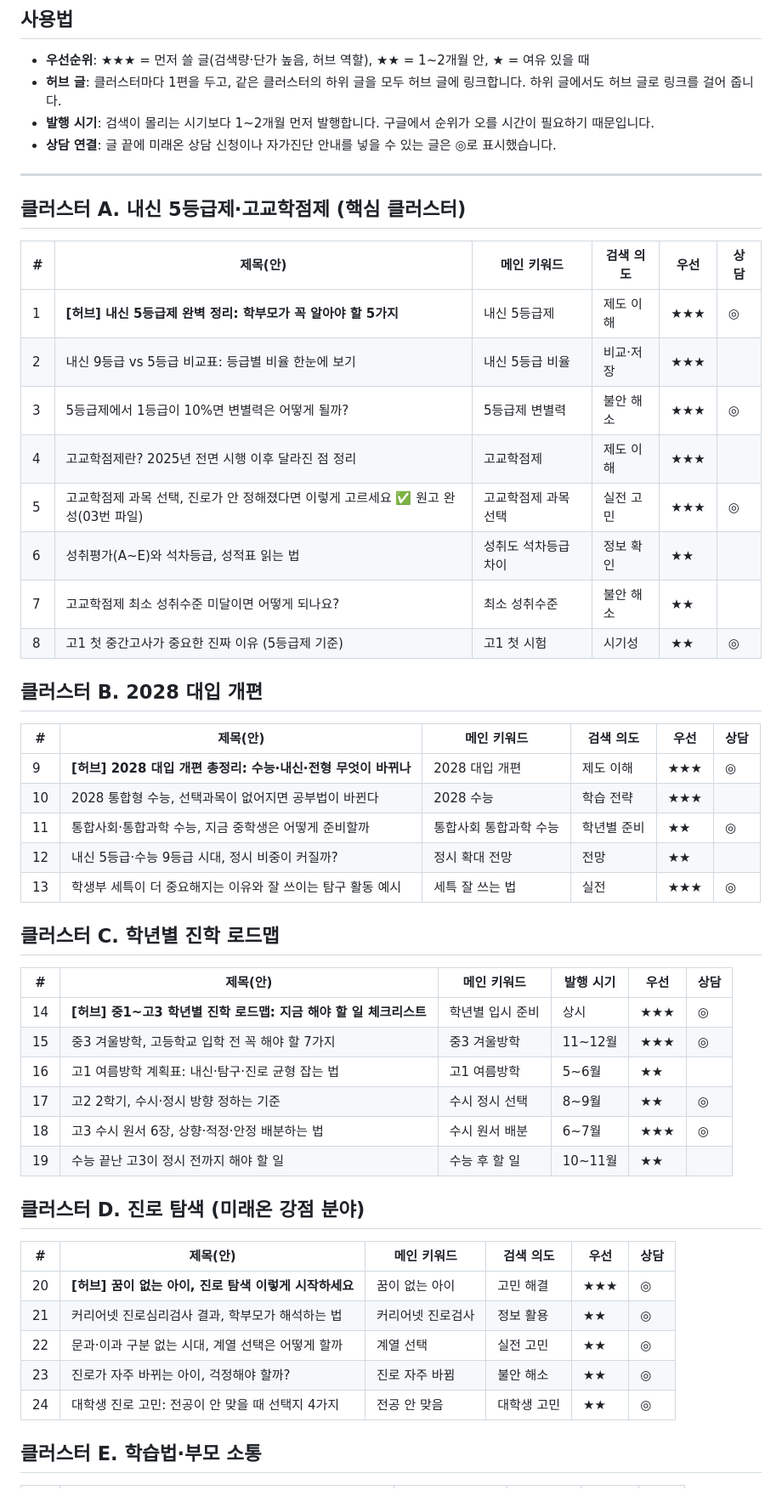
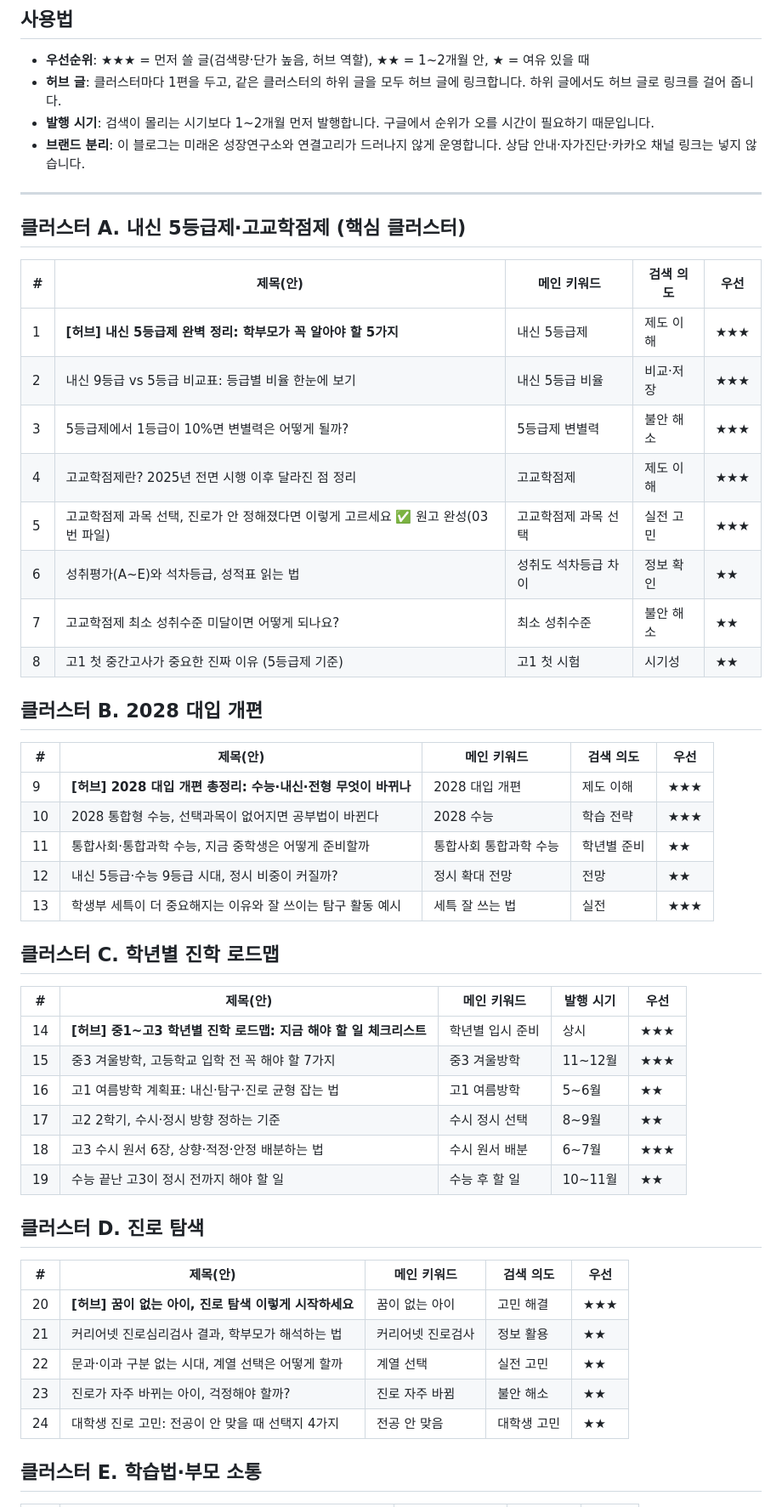
Before and after one commit to curireport/claude-blog-project, a Markdown page: 티스토리/01_첫30편_키워드_제목목록.md, the part around one of its changes. Shown at 85% size. GitHub-like rendering.

```diff
--- a/티스토리/01_첫30편_키워드_제목목록.md
+++ b/티스토리/01_첫30편_키워드_제목목록.md
@@ -8,53 +8,53 @@
 - **우선순위**: ★★★ = 먼저 쓸 글(검색량·단가 높음, 허브 역할), ★★ = 1~2개월 안, ★ = 여유 있을 때
 - **허브 글**: 클러스터마다 1편을 두고, 같은 클러스터의 하위 글을 모두 허브 글에 링크합니다. 하위 글에서도 허브 글로 링크를 걸어 줍니다.
 - **발행 시기**: 검색이 몰리는 시기보다 1~2개월 먼저 발행합니다. 구글에서 순위가 오를 시간이 필요하기 때문입니다.
-- **상담 연결**: 글 끝에 미래온 상담 신청이나 자가진단 안내를 넣을 수 있는 글은 ◎로 표시했습니다.
+- **브랜드 분리**: 이 블로그는 미래온 성장연구소와 연결고리가 드러나지 않게 운영합니다. 상담 안내·자가진단·카카오 채널 링크는 넣지 않습니다.
 
 ---
 
 ## 클러스터 A. 내신 5등급제·고교학점제 (핵심 클러스터)
 
-| # | 제목(안) | 메인 키워드 | 검색 의도 | 우선 | 상담 |
-|---|---|---|---|---|---|
-| 1 | **[허브] 내신 5등급제 완벽 정리: 학부모가 꼭 알아야 할 5가지** | 내신 5등급제 | 제도 이해 | ★★★ | ◎ |
-| 2 | 내신 9등급 vs 5등급 비교표: 등급별 비율 한눈에 보기 | 내신 5등급 비율 | 비교·저장 | ★★★ | |
-| 3 | 5등급제에서 1등급이 10%면 변별력은 어떻게 될까? | 5등급제 변별력 | 불안 해소 | ★★★ | ◎ |
-| 4 | 고교학점제란? 2025년 전면 시행 이후 달라진 점 정리 | 고교학점제 | 제도 이해 | ★★★ | |
-| 5 | 고교학점제 과목 선택, 진로가 안 정해졌다면 이렇게 고르세요 ✅ 원고 완성(03번 파일) | 고교학점제 과목 선택 | 실전 고민 | ★★★ | ◎ |
-| 6 | 성취평가(A~E)와 석차등급, 성적표 읽는 법 | 성취도 석차등급 차이 | 정보 확인 | ★★ | |
-| 7 | 고교학점제 최소 성취수준 미달이면 어떻게 되나요? | 최소 성취수준 | 불안 해소 | ★★ | |
-| 8 | 고1 첫 중간고사가 중요한 진짜 이유 (5등급제 기준) | 고1 첫 시험 | 시기성 | ★★ | ◎ |
+| # | 제목(안) | 메인 키워드 | 검색 의도 | 우선 |
+|---|---|---|---|---|
+| 1 | **[허브] 내신 5등급제 완벽 정리: 학부모가 꼭 알아야 할 5가지** | 내신 5등급제 | 제도 이해 | ★★★ |
+| 2 | 내신 9등급 vs 5등급 비교표: 등급별 비율 한눈에 보기 | 내신 5등급 비율 | 비교·저장 | ★★★ |
+| 3 | 5등급제에서 1등급이 10%면 변별력은 어떻게 될까? | 5등급제 변별력 | 불안 해소 | ★★★ |
+| 4 | 고교학점제란? 2025년 전면 시행 이후 달라진 점 정리 | 고교학점제 | 제도 이해 | ★★★ |
+| 5 | 고교학점제 과목 선택, 진로가 안 정해졌다면 이렇게 고르세요 ✅ 원고 완성(03번 파일) | 고교학점제 과목 선택 | 실전 고민 | ★★★ |
+| 6 | 성취평가(A~E)와 석차등급, 성적표 읽는 법 | 성취도 석차등급 차이 | 정보 확인 | ★★ |
+| 7 | 고교학점제 최소 성취수준 미달이면 어떻게 되나요? | 최소 성취수준 | 불안 해소 | ★★ |
+| 8 | 고1 첫 중간고사가 중요한 진짜 이유 (5등급제 기준) | 고1 첫 시험 | 시기성 | ★★ |
 
 ## 클러스터 B. 2028 대입 개편
 
-| # | 제목(안) | 메인 키워드 | 검색 의도 | 우선 | 상담 |
-|---|---|---|---|---|---|
-| 9 | **[허브] 2028 대입 개편 총정리: 수능·내신·전형 무엇이 바뀌나** | 2028 대입 개편 | 제도 이해 | ★★★ | ◎ |
-| 10 | 2028 통합형 수능, 선택과목이 없어지면 공부법이 바뀐다 | 2028 수능 | 학습 전략 | ★★★ | |
-| 11 | 통합사회·통합과학 수능, 지금 중학생은 어떻게 준비할까 | 통합사회 통합과학 수능 | 학년별 준비 | ★★ | ◎ |
-| 12 | 내신 5등급·수능 9등급 시대, 정시 비중이 커질까? | 정시 확대 전망 | 전망 | ★★ | |
-| 13 | 학생부 세특이 더 중요해지는 이유와 잘 쓰이는 탐구 활동 예시 | 세특 잘 쓰는 법 | 실전 | ★★★ | ◎ |
+| # | 제목(안) | 메인 키워드 | 검색 의도 | 우선 |
+|---|---|---|---|---|
+| 9 | **[허브] 2028 대입 개편 총정리: 수능·내신·전형 무엇이 바뀌나** | 2028 대입 개편 | 제도 이해 | ★★★ |
+| 10 | 2028 통합형 수능, 선택과목이 없어지면 공부법이 바뀐다 | 2028 수능 | 학습 전략 | ★★★ |
+| 11 | 통합사회·통합과학 수능, 지금 중학생은 어떻게 준비할까 | 통합사회 통합과학 수능 | 학년별 준비 | ★★ |
+| 12 | 내신 5등급·수능 9등급 시대, 정시 비중이 커질까? | 정시 확대 전망 | 전망 | ★★ |
+| 13 | 학생부 세특이 더 중요해지는 이유와 잘 쓰이는 탐구 활동 예시 | 세특 잘 쓰는 법 | 실전 | ★★★ |
 
 ## 클러스터 C. 학년별 진학 로드맵
 
-| # | 제목(안) | 메인 키워드 | 발행 시기 | 우선 | 상담 |
-|---|---|---|---|---|---|
-| 14 | **[허브] 중1~고3 학년별 진학 로드맵: 지금 해야 할 일 체크리스트** | 학년별 입시 준비 | 상시 | ★★★ | ◎ |
-| 15 | 중3 겨울방학, 고등학교 입학 전 꼭 해야 할 7가지 | 중3 겨울방학 | 11~12월 | ★★★ | ◎ |
-| 16 | 고1 여름방학 계획표: 내신·탐구·진로 균형 잡는 법 | 고1 여름방학 | 5~6월 | ★★ | |
-| 17 | 고2 2학기, 수시·정시 방향 정하는 기준 | 수시 정시 선택 | 8~9월 | ★★ | ◎ |
-| 18 | 고3 수시 원서 6장, 상향·적정·안정 배분하는 법 | 수시 원서 배분 | 6~7월 | ★★★ | ◎ |
-| 19 | 수능 끝난 고3이 정시 전까지 해야 할 일 | 수능 후 할 일 | 10~11월 | ★★ | |
+| # | 제목(안) | 메인 키워드 | 발행 시기 | 우선 |
+|---|---|---|---|---|
+| 14 | **[허브] 중1~고3 학년별 진학 로드맵: 지금 해야 할 일 체크리스트** | 학년별 입시 준비 | 상시 | ★★★ |
+| 15 | 중3 겨울방학, 고등학교 입학 전 꼭 해야 할 7가지 | 중3 겨울방학 | 11~12월 | ★★★ |
+| 16 | 고1 여름방학 계획표: 내신·탐구·진로 균형 잡는 법 | 고1 여름방학 | 5~6월 | ★★ |
+| 17 | 고2 2학기, 수시·정시 방향 정하는 기준 | 수시 정시 선택 | 8~9월 | ★★ |
+| 18 | 고3 수시 원서 6장, 상향·적정·안정 배분하는 법 | 수시 원서 배분 | 6~7월 | ★★★ |
+| 19 | 수능 끝난 고3이 정시 전까지 해야 할 일 | 수능 후 할 일 | 10~11월 | ★★ |
 
-## 클러스터 D. 진로 탐색 (미래온 강점 분야)
+## 클러스터 D. 진로 탐색
 
-| # | 제목(안) | 메인 키워드 | 검색 의도 | 우선 | 상담 |
-|---|---|---|---|---|---|
-| 20 | **[허브] 꿈이 없는 아이, 진로 탐색 이렇게 시작하세요** | 꿈이 없는 아이 | 고민 해결 | ★★★ | ◎ |
-| 21 | 커리어넷 진로심리검사 결과, 학부모가 해석하는 법 | 커리어넷 진로검사 | 정보 활용 | ★★ | ◎ |
-| 22 | 문과·이과 구분 없는 시대, 계열 선택은 어떻게 할까 | 계열 선택 | 실전 고민 | ★★ | ◎ |
-| 23 | 진로가 자주 바뀌는 아이, 걱정해야 할까? | 진로 자주 바뀜 | 불안 해소 | ★★ | ◎ |
-| 24 | 대학생 진로 고민: 전공이 안 맞을 때 선택지 4가지 | 전공 안 맞음 | 대학생 고민 | ★★ | ◎ |
+| # | 제목(안) | 메인 키워드 | 검색 의도 | 우선 |
+|---|---|---|---|---|
+| 20 | **[허브] 꿈이 없는 아이, 진로 탐색 이렇게 시작하세요** | 꿈이 없는 아이 | 고민 해결 | ★★★ |
+| 21 | 커리어넷 진로심리검사 결과, 학부모가 해석하는 법 | 커리어넷 진로검사 | 정보 활용 | ★★ |
+| 22 | 문과·이과 구분 없는 시대, 계열 선택은 어떻게 할까 | 계열 선택 | 실전 고민 | ★★ |
+| 23 | 진로가 자주 바뀌는 아이, 걱정해야 할까? | 진로 자주 바뀜 | 불안 해소 | ★★ |
+| 24 | 대학생 진로 고민: 전공이 안 맞을 때 선택지 4가지 | 전공 안 맞음 | 대학생 고민 | ★★ |
 
 ## 클러스터 E. 학습법·부모 소통
 
```
Also changed, not shown: other parts of 티스토리/01_첫30편_키워드_제목목록.md (+11 -11 lines), 티스토리/02_미래온글_재가공_템플릿.md (+23 -10 lines), 티스토리/03_첫글_고교학점제_과목선택.md (+17 -24 lines).
